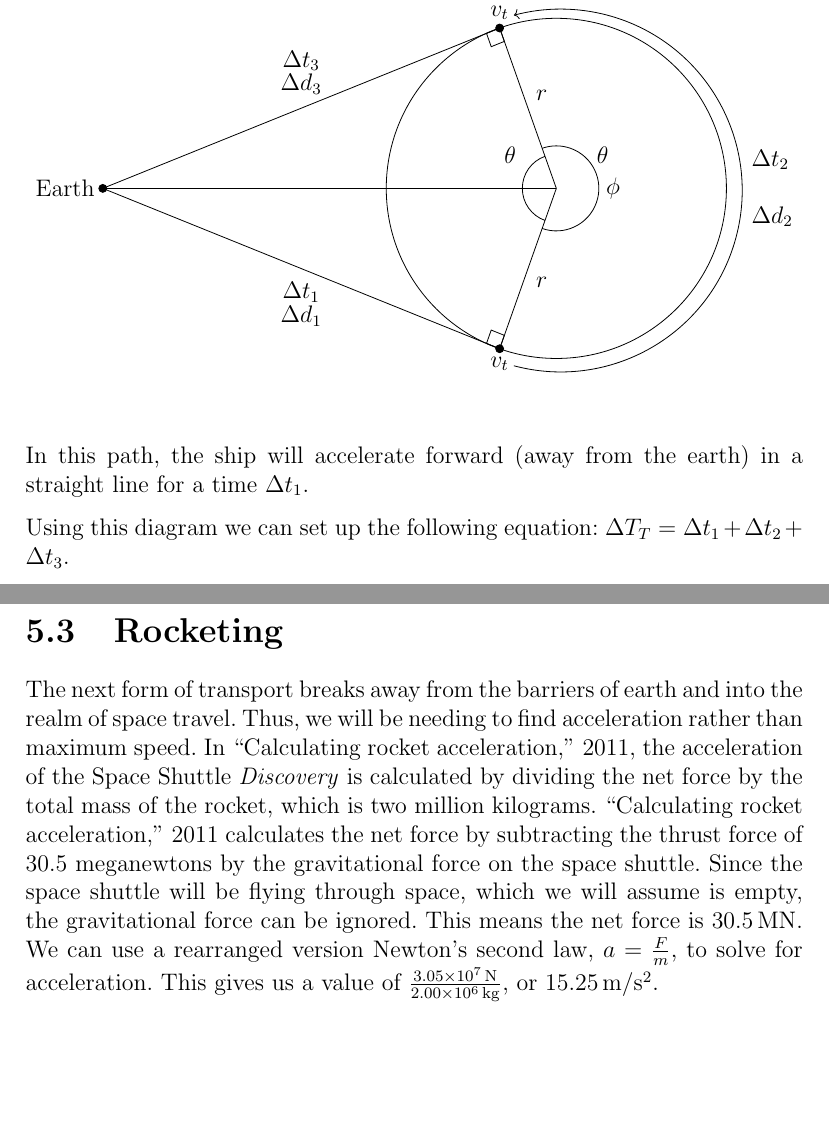
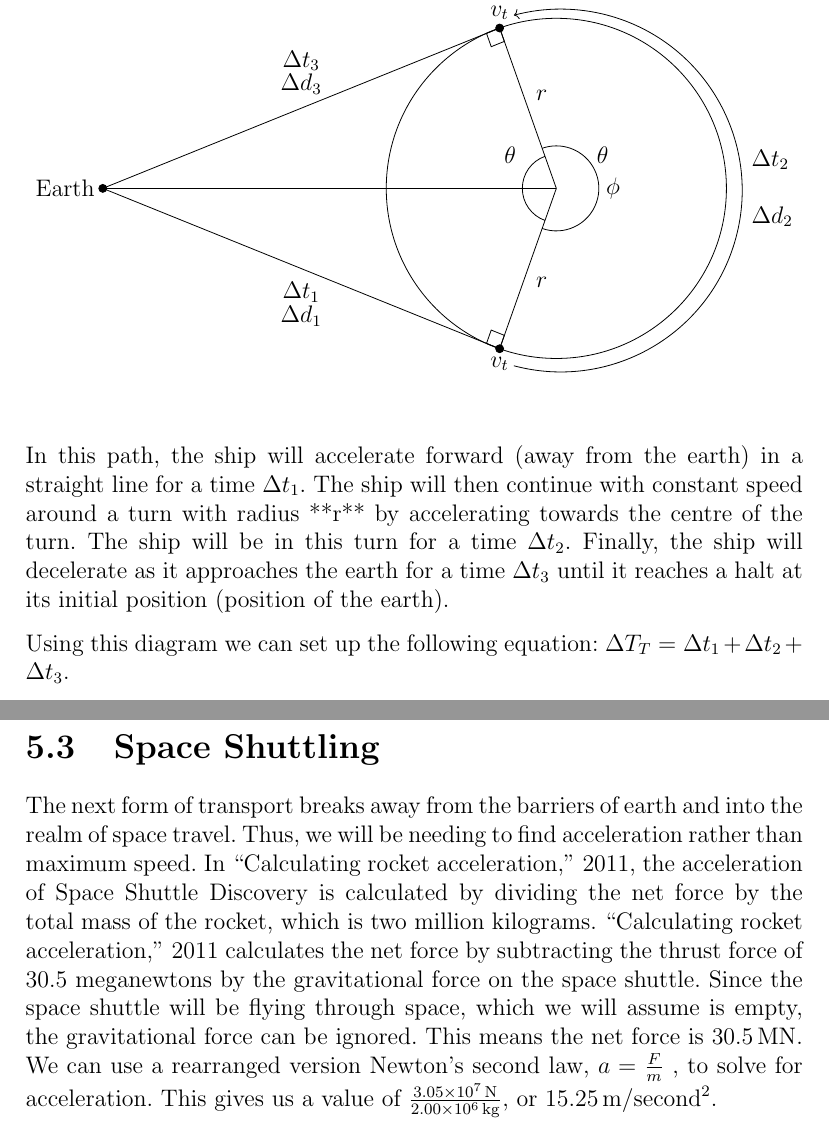
Before and after one commit to TheVirtualMachine/Physics-ISP, a LaTeX document (Analysis/Analysis.tex, which reads Analysis/Part2/Turning.tex, Analysis/Part3/Rocketing.tex, Analysis/Part3/TrumpEscape.tex): two parts of pages 38 and 44 of 48, joined at a grey line, cut so that both start at the same text, the shorter picture padded with empty space. Compiled offline with pdfLaTeX.

Commit message:
More shit.

```diff
--- a/Analysis/Part2/Turning.tex
+++ b/Analysis/Part2/Turning.tex
@@ -4,6 +4,8 @@
 		This can be modelled by the diagram below.
 		\input{Figs/TurningDiagram}
 		In this path, the ship will accelerate forward (away from the earth) in a straight line for a time $\Del t_1$.
+		The ship will then continue with constant speed around a turn with radius **r** by accelerating towards the centre of the turn.
+		The ship will be in this turn for a time $\Del t_2$. Finally, the ship will decelerate as it approaches the  earth for a time $\Del t_3$ until it reaches a halt at its initial position (position of the earth).
 
 		Using this diagram we can set up the following equation: $\Del T_T = \Del t_1 + \Del t_2 + \Del t_3$.
 
--- a/Analysis/Part3/Rocketing.tex
+++ b/Analysis/Part3/Rocketing.tex
@@ -1,2 +1,2 @@
-\section{Rocketing}
-	The next form of transport breaks away from the barriers of earth and into the realm of space travel. Thus, we will be needing to find acceleration rather than maximum speed. In \cite {rocketAcceleration}, the acceleration of the Space Shuttle \textit{Discovery} is calculated by dividing the net force by the total mass of the rocket, which is two million kilograms. \cite{rocketAcceleration} calculates the net force by subtracting the thrust force of 30.5 meganewtons by the gravitational force on the space shuttle. Since the space shuttle will be flying through space, which we will assume is empty, the gravitational force can be ignored. This means the net force is \SI{30.5}{\MN}. We can use a rearranged version Newton's second law, $a = \frac{F}{m}$, to solve for acceleration. This gives us a value of $\frac{\SI{3.05e7}{\newton}}{\SI{2.00e6}{\kg}}$, or \SI{15.25}{\metre/\second^2}.
+\section{Space Shuttling}
+	The next form of transport breaks away from the barriers of earth and into the realm of space travel. Thus, we will be needing to find acceleration rather than maximum speed. In \cite {rocketAcceleration}, the acceleration of Space Shuttle Discovery is calculated by dividing the net force by the total mass of the rocket, which is two million kilograms. \cite{rocketAcceleration} calculates the net force by subtracting the thrust force of 30.5 meganewtons by the gravitational force on the space shuttle. Since the space shuttle will be flying through space, which we will assume is empty, the gravitational force can be ignored. This means the net force is \SI{30.5}{\MN}. We can use a rearranged version Newton’s second law, $a = \frac{F}{m}$ , to solve for acceleration. This gives us a value of $\frac{\SI{3.05e7}{\newton}}{\SI{2.00e6}{\kg}}$, or \SI{15.25}{\metre/second^2}.
--- a/Analysis/Part3/TrumpEscape.tex
+++ b/Analysis/Part3/TrumpEscape.tex
@@ -4,5 +4,5 @@
 	It is important to note that we only care about the maximum speed for forms of transportation on earth, and we only care about acceleration for forms of transportation in space. The reasons for this will be made clear later on.
 	\input{Running}
 	\input{Flying}
-	\input{Rocketing}
+	\include{Rocketing}
 	\include{BlackHoleStarship}
```
Also changed, not shown: Analysis/Analysis.pdf.
